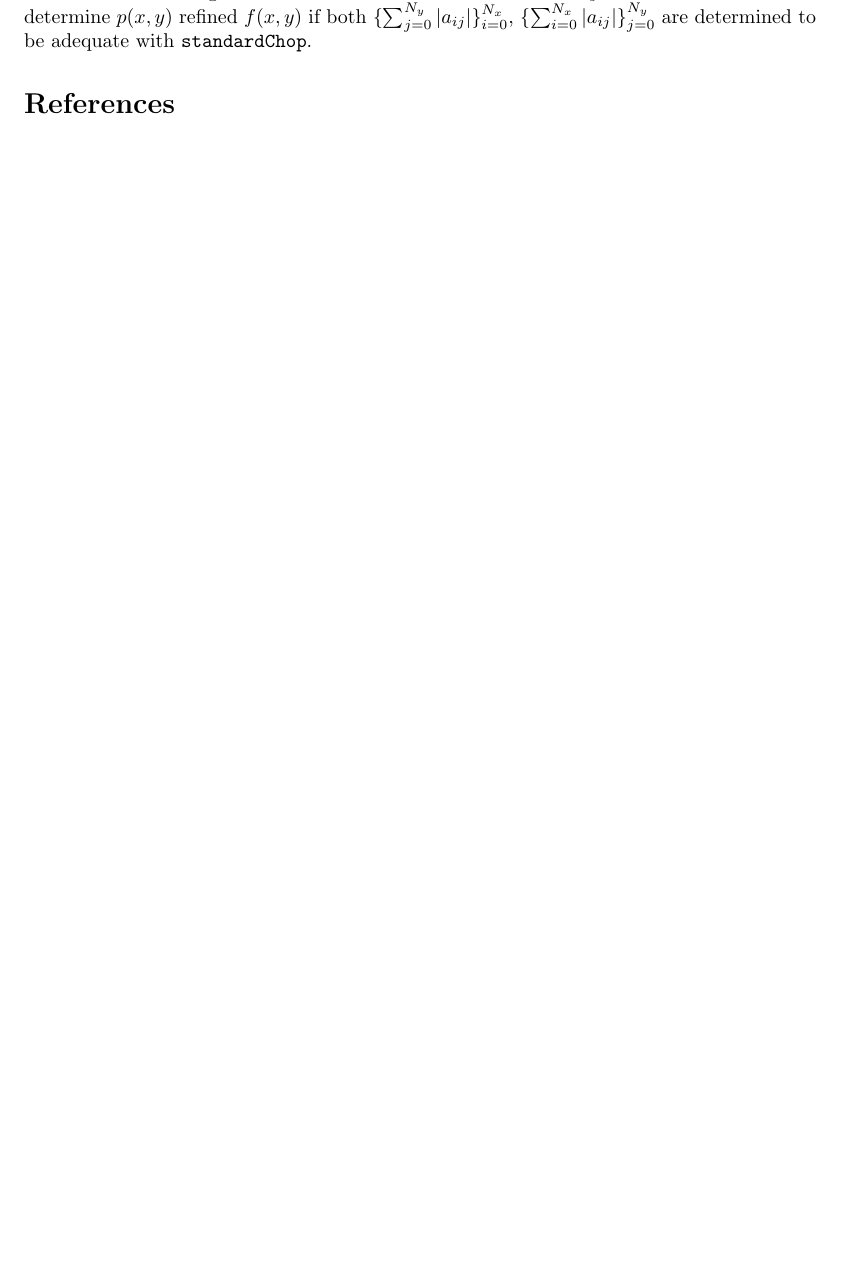
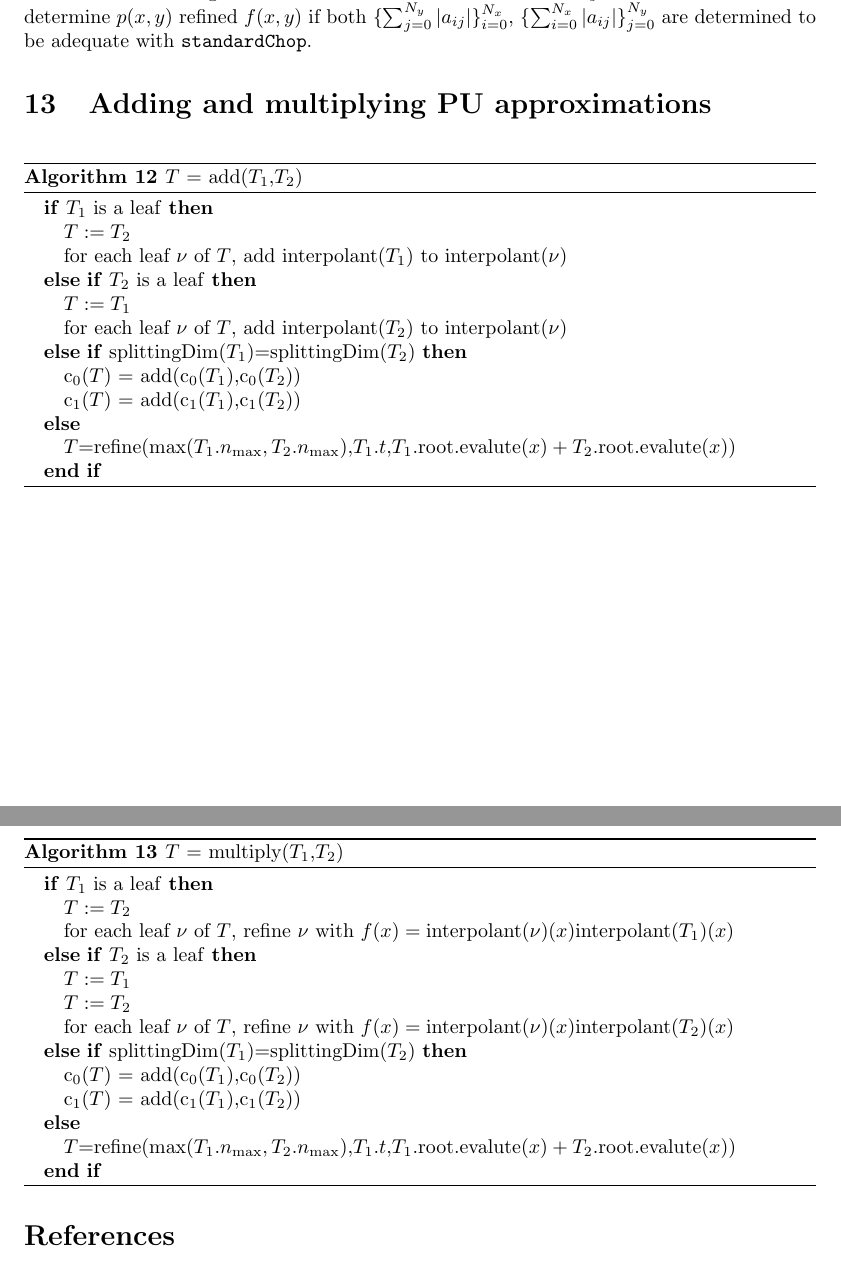
Before and after one commit to tobydriscoll/blinking-pum, a LaTeX document (PUNDJOURNAL.tex): part of page 24 of 24 before the commit and two parts of pages 24 and 25 of 25 after it, the two joined at a grey line, cut so that both start at the same text, the shorter picture padded with empty space. Compiled offline with pdfLaTeX; a LaTeX package or settings file that is missing is left out.

Commit message:
mostly finalized binary operators. Need to clean things up more

```diff
--- a/PUNDJOURNAL.tex
+++ b/PUNDJOURNAL.tex
@@ -1101,6 +1101,49 @@ This argument of course works by looking at $x$ first and then $y$. We seek to d
 \|p(x,\cdot) - \sum_{i=0}^{N_y} c_j(x)T_j(\cdot)\| \leq \sum_{i=N_x+1}^{\infty} | \sum_{j=0}^{N_y} T_j(\cdot) a_{ij}	 | \leq \sum_{i=N_x+1}^{\infty} \sum_{j=0}^{N_y} |a_{ij}|.
 \end{equation}
 We can use Chebfun's {\tt standardChop} on $\{\sum_{j=0}^{N_y} |a_{ij}|\}_{i=0}^{N_x}$ to test the second condition. We test the first condition by looking at the series of $f(x_i,y)$ for each Chebyshev point $x_i$. The coefficients given by the discrete Chebyshev transform will force $p(x,y)$ interpolant $f(x,y)$ on the Chebyshev tensor grid \cite{mason2002chebyshev}. This means with that for each $x_i$, for all $y_j$ that $p(x_i,y_j) = f(x_i,y_j)$. We thus have that $p(x_i,y)$ is the discrete Chebyshev transform of $f(x_i,y)$. This implies that we can {\tt standardChop} on $\{\sum_{i=0}^{N_x} |a_{ij}|\}_{j=0}^{N_y}$ to test if each $f(x_i,y)$ is resolved. This argument works if the conditions of $x$ and $y$ are reversed. We thus determine $p(x,y)$ refined $f(x,y)$ if both $\{\sum_{j=0}^{N_y} |a_{ij}|\}_{i=0}^{N_x}$, $\{\sum_{i=0}^{N_x} |a_{ij}|\}_{j=0}^{N_y}$ are determined to be adequate with {\tt standardChop}.
+
+\section{Adding and multiplying PU approximations}
+
+\begin{algorithm}[!h]
+\caption{$T$ = add($T_1$,$T_2$)}
+\label{addition}
+\begin{algorithmic}
+\IF{$T_1$ is a leaf}
+\STATE $T:=T_2$
+\STATE for each leaf $\nu$ of $T$, add interpolant($T_1$) to interpolant($\nu$)
+\ELSIF{$T_2$ is a leaf}
+\STATE $T:=T_1$
+\STATE for each leaf $\nu$ of $T$, add interpolant($T_2$) to interpolant($\nu$)
+\ELSIF{splittingDim($T_1$)=splittingDim($T_2$)}
+\STATE \child{0}($T$) = add(\child{0}($T_1$),\child{0}($T_2$))
+\STATE \child{1}($T$) = add(\child{1}($T_1$),\child{1}($T_2$))
+\ELSE
+\STATE $T$=refine(max($T_1.\nmax,T_2.\nmax$),$T_1.t$,$T_1.\text{root.evalute}(x)+T_2.\text{root.evalute}(x)$)
+\ENDIF
+\end{algorithmic}
+\end{algorithm}
+
+\begin{algorithm}[!h]
+\caption{$T$ = multiply($T_1$,$T_2$)}
+\label{multiply}
+\begin{algorithmic}
+\IF{$T_1$ is a leaf}
+\STATE $T:=T_2$
+\STATE for each leaf $\nu$ of $T$, refine $\nu$ with $f(x)=\text{interpolant}(\nu)(x)\text{interpolant}(T_1)(x)$
+\ELSIF{$T_2$ is a leaf}
+\STATE $T:=T_1$
+\STATE $T:=T_2$
+\STATE for each leaf $\nu$ of $T$, refine $\nu$ with $f(x)=\text{interpolant}(\nu)(x)\text{interpolant}(T_2)(x)$
+\ELSIF{splittingDim($T_1$)=splittingDim($T_2$)}
+\STATE \child{0}($T$) = add(\child{0}($T_1$),\child{0}($T_2$))
+\STATE \child{1}($T$) = add(\child{1}($T_1$),\child{1}($T_2$))
+\ELSE
+\STATE $T$=refine(max($T_1.\nmax,T_2.\nmax$),$T_1.t$,$T_1.\text{root.evalute}(x)+T_2.\text{root.evalute}(x)$)
+\ENDIF
+\end{algorithmic}
+\end{algorithm}
+
+
 \bibliographystyle{plain}
 \bibliography{PU_BIB}
 
```
Also changed, not shown: PUNDJOURNAL.pdf, 4 other files.
